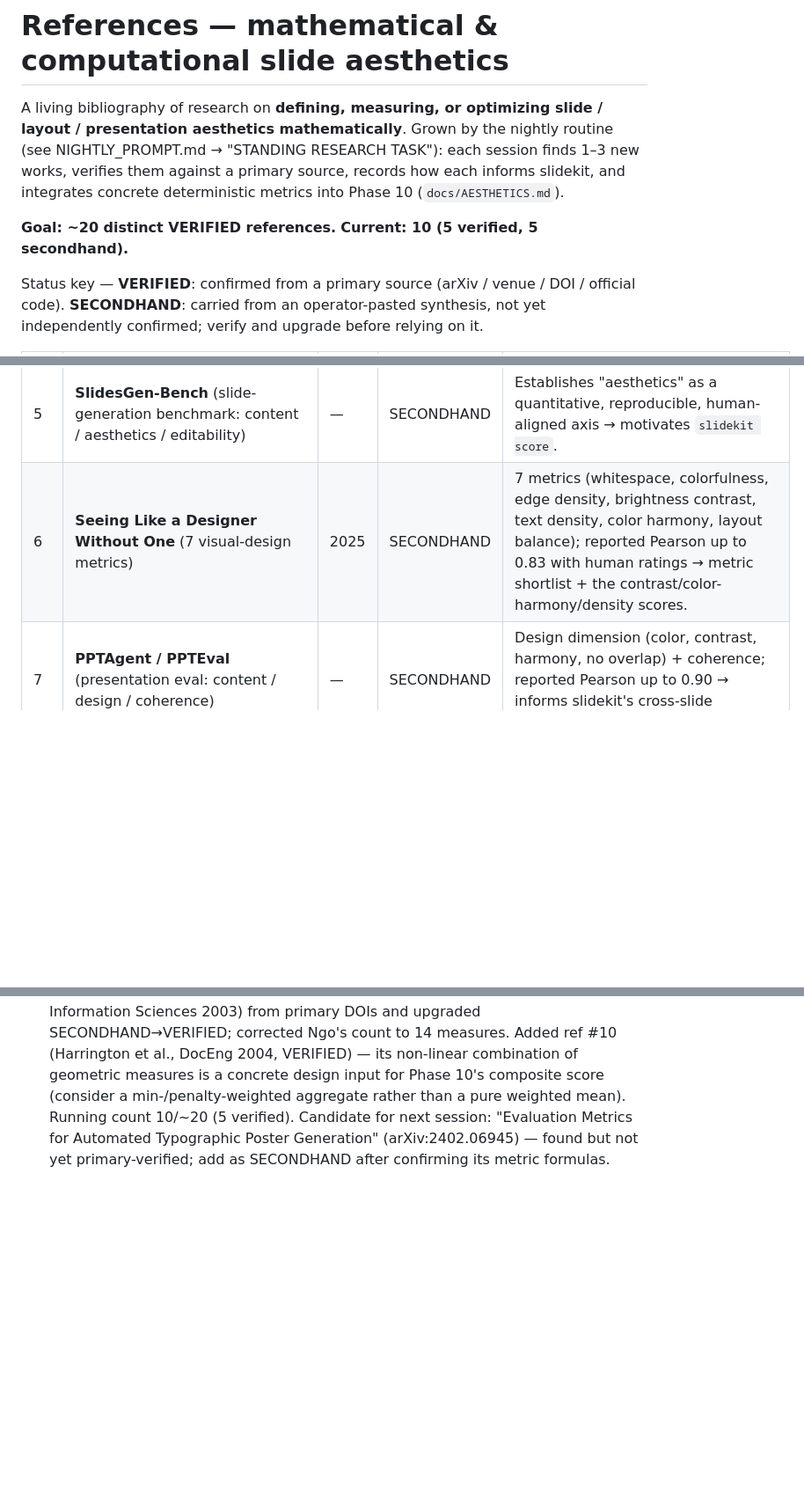
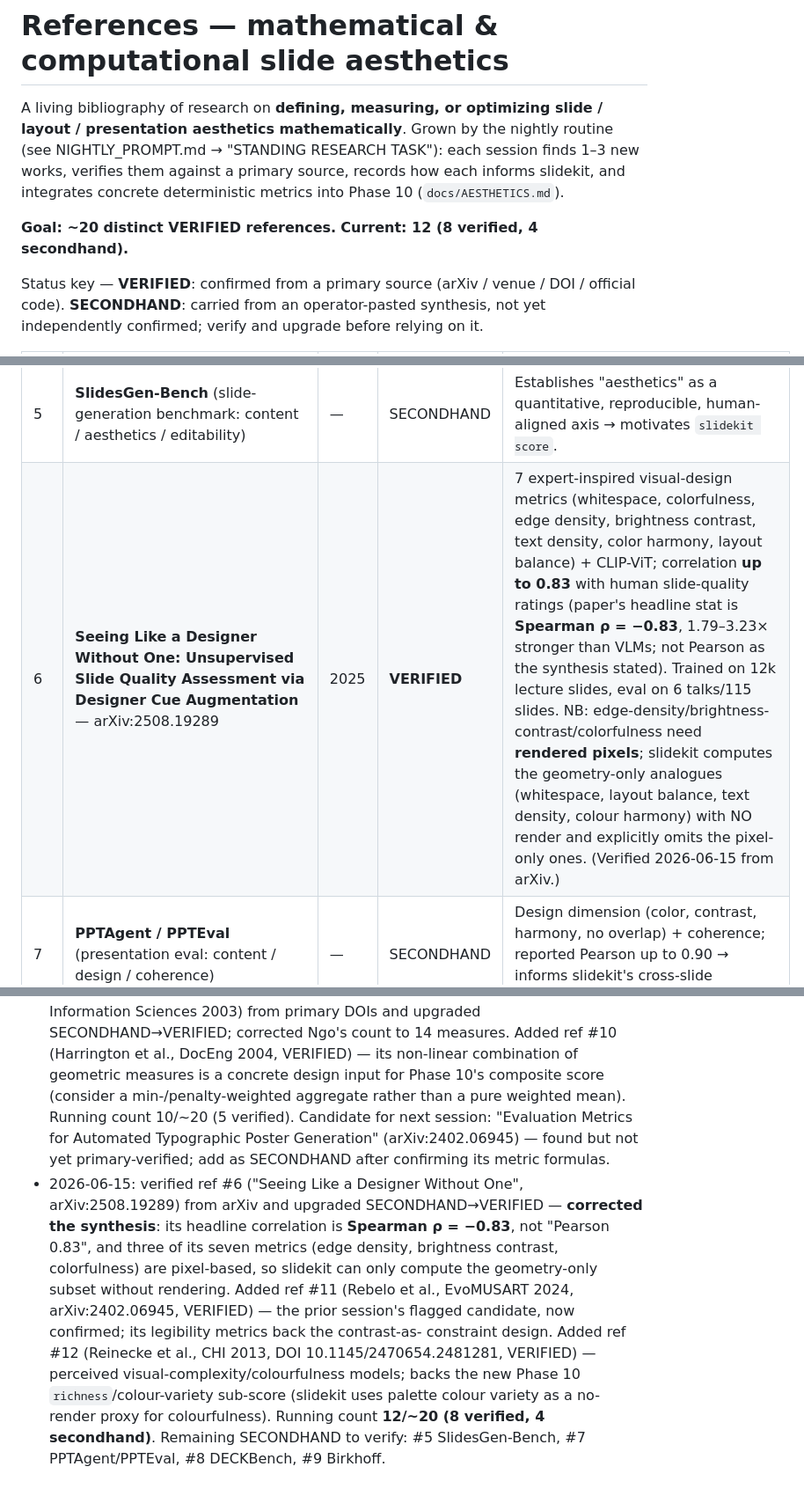
Before and after one commit to Victor-Palacios/SLaiDES, a Markdown page: docs/REFERENCES.md, 3 parts joined by grey strips. Shown at 88% size. Rendered like a GitHub page; blank space fills up the shorter version.

Commit message:
research: verify 'Seeing Like a Designer' (#6, w/ correction) + add Rebelo EvoMUSART'24 (#11), Reinecke CHI'13 (#12)
12 refs now, 8 verified / 4 secondhand (toward ~20). #6 upgraded SECONDHAND->VERIFIED
(arXiv:2508.19289) — corrected: headline stat is Spearman rho=-0.83, not Pearson, and
3 of its 7 metrics are pixel-based. #12 (Reinecke colourfulness/complexity) backs the
new Phase 10 richness sub-score (palette colour-variety as a no-render proxy).

Co-Authored-By: Claude Opus 4.8 <noreply@anthropic.com>

```diff
--- a/docs/REFERENCES.md
+++ b/docs/REFERENCES.md
@@ -6,7 +6,7 @@ layout / presentation aesthetics mathematically**. Grown by the nightly routine
 works, verifies them against a primary source, records how each informs slidekit,
 and integrates concrete deterministic metrics into Phase 10 (`docs/AESTHETICS.md`).
 
-**Goal: ~20 distinct VERIFIED references.**  **Current: 10 (5 verified, 5 secondhand).**
+**Goal: ~20 distinct VERIFIED references.**  **Current: 12 (8 verified, 4 secondhand).**
 
 Status key — **VERIFIED**: confirmed from a primary source (arXiv / venue / DOI /
 official code). **SECONDHAND**: carried from an operator-pasted synthesis, not yet
@@ -19,7 +19,7 @@ independently confirmed; verify and upgrade before relying on it.
 | 3 | **GRIDS: Interactive Layout Design with Integer Programming** — Dayama, Todi, Saarelainen & Oulasvirta; CHI 2020; DOI 10.1145/3313831.3376553; arXiv:2001.02921 | 2020 | **VERIFIED** | MILP layout model with explicit objectives for packing, **alignment**, grouping, and preferential positioning → informs slidekit's alignment & balance metrics as scorable geometric constraints. (Verified 2026-06-14 from ACM DL + arXiv.) |
 | 4 | **Ngo, Teo & Byrne — Modelling interface aesthetics** — Information Sciences 152:25–46; DOI 10.1016/S0020-0255(02)00404-8 | 2003 | **VERIFIED** | **14** measures (balance, equilibrium, symmetry, sequence, cohesion, unity, proportion, simplicity, density, regularity, economy, homogeneity, rhythm, order-and-complexity), each a closed-form function of element bounding boxes → primary source for slidekit's balance/density/regularity/proportion definitions, all computable from ResolvedDeck geometry. (Verified 2026-06-14 from ScienceDirect/DOI.) |
 | 5 | **SlidesGen-Bench** (slide-generation benchmark: content / aesthetics / editability) | — | SECONDHAND | Establishes "aesthetics" as a quantitative, reproducible, human-aligned axis → motivates `slidekit score`. |
-| 6 | **Seeing Like a Designer Without One** (7 visual-design metrics) | 2025 | SECONDHAND | 7 metrics (whitespace, colorfulness, edge density, brightness contrast, text density, color harmony, layout balance); reported Pearson up to 0.83 with human ratings → metric shortlist + the contrast/color-harmony/density scores. |
+| 6 | **Seeing Like a Designer Without One: Unsupervised Slide Quality Assessment via Designer Cue Augmentation** — arXiv:2508.19289 | 2025 | **VERIFIED** | 7 expert-inspired visual-design metrics (whitespace, colorfulness, edge density, brightness contrast, text density, color harmony, layout balance) + CLIP-ViT; correlation **up to 0.83** with human slide-quality ratings (paper's headline stat is **Spearman ρ = −0.83**, 1.79–3.23× stronger than VLMs; not Pearson as the synthesis stated). Trained on 12k lecture slides, eval on 6 talks/115 slides. NB: edge-density/brightness-contrast/colorfulness need **rendered pixels**; slidekit computes the geometry-only analogues (whitespace, layout balance, text density, colour harmony) with NO render and explicitly omits the pixel-only ones. (Verified 2026-06-15 from arXiv.) |
 | 7 | **PPTAgent / PPTEval** (presentation eval: content / design / coherence) | — | SECONDHAND | Design dimension (color, contrast, harmony, no overlap) + coherence; reported Pearson up to 0.90 → informs slidekit's cross-slide consistency metric. |
 | 8 | **DECKBench** (deck-level slide-generation benchmark) | — | SECONDHAND | Argues for slide-level AND deck-level fidelity/coherence/layout → motivates deck-level cross-slide consistency scoring. |
 | 9 | **G. D. Birkhoff — Aesthetic Measure** (M = O/C) | 1933 | SECONDHAND | Historical formalization of aesthetics as order/complexity → conceptual basis for a composite, weighted aesthetic score. |
@@ -39,3 +41,16 @@ independently confirmed; verify and upgrade before relying on it.
   Candidate for next session: "Evaluation Metrics for Automated Typographic Poster
   Generation" (arXiv:2402.06945) — found but not yet primary-verified; add as
   SECONDHAND after confirming its metric formulas.
+- 2026-06-15: verified ref #6 ("Seeing Like a Designer Without One", arXiv:2508.19289)
+  from arXiv and upgraded SECONDHAND→VERIFIED — **corrected the synthesis**: its
+  headline correlation is **Spearman ρ = −0.83**, not "Pearson 0.83", and three of its
+  seven metrics (edge density, brightness contrast, colorfulness) are pixel-based, so
+  slidekit can only compute the geometry-only subset without rendering. Added ref #11
+  (Rebelo et al., EvoMUSART 2024, arXiv:2402.06945, VERIFIED) — the prior session's
+  flagged candidate, now confirmed; its legibility metrics back the contrast-as-
+  constraint design. Added ref #12 (Reinecke et al., CHI 2013, DOI 10.1145/2470654.2481281,
+  VERIFIED) — perceived visual-complexity/colourfulness models; backs the new Phase 10
+  `richness`/colour-variety sub-score (slidekit uses palette colour variety as a no-
+  render proxy for colourfulness). Running count **12/~20 (8 verified, 4 secondhand)**.
+  Remaining SECONDHAND to verify: #5 SlidesGen-Bench, #7 PPTAgent/PPTEval, #8 DECKBench,
+  #9 Birkhoff.
```
Also changed, not shown: other parts of docs/REFERENCES.md (+2 -0 lines).
